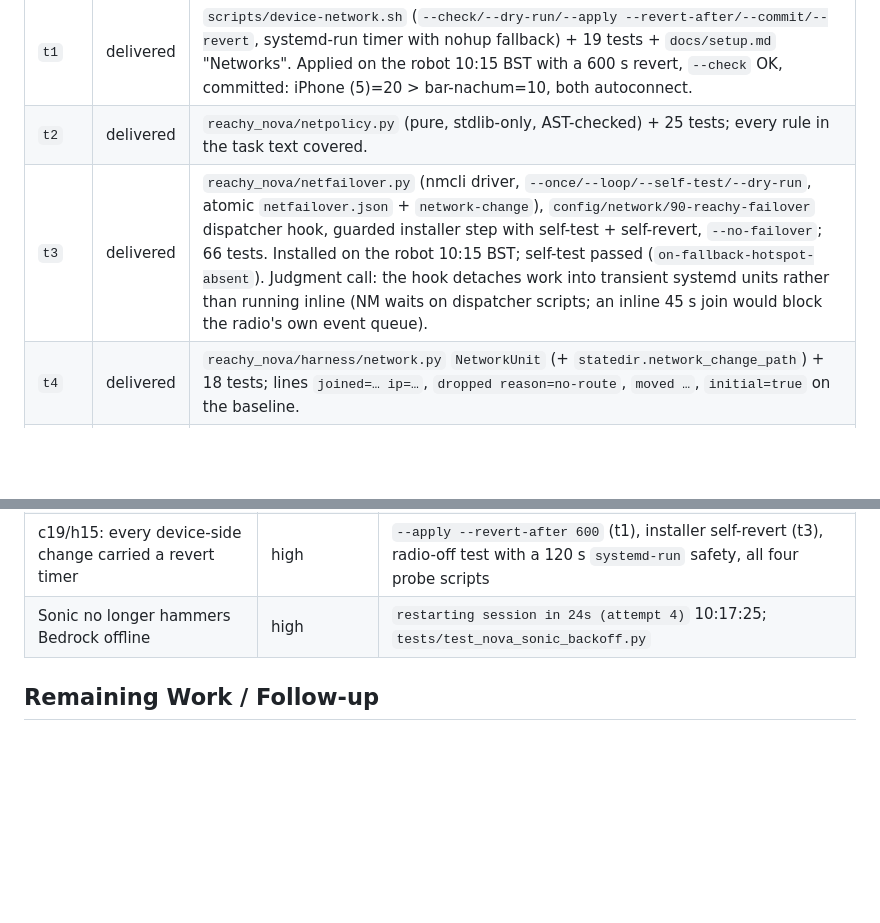
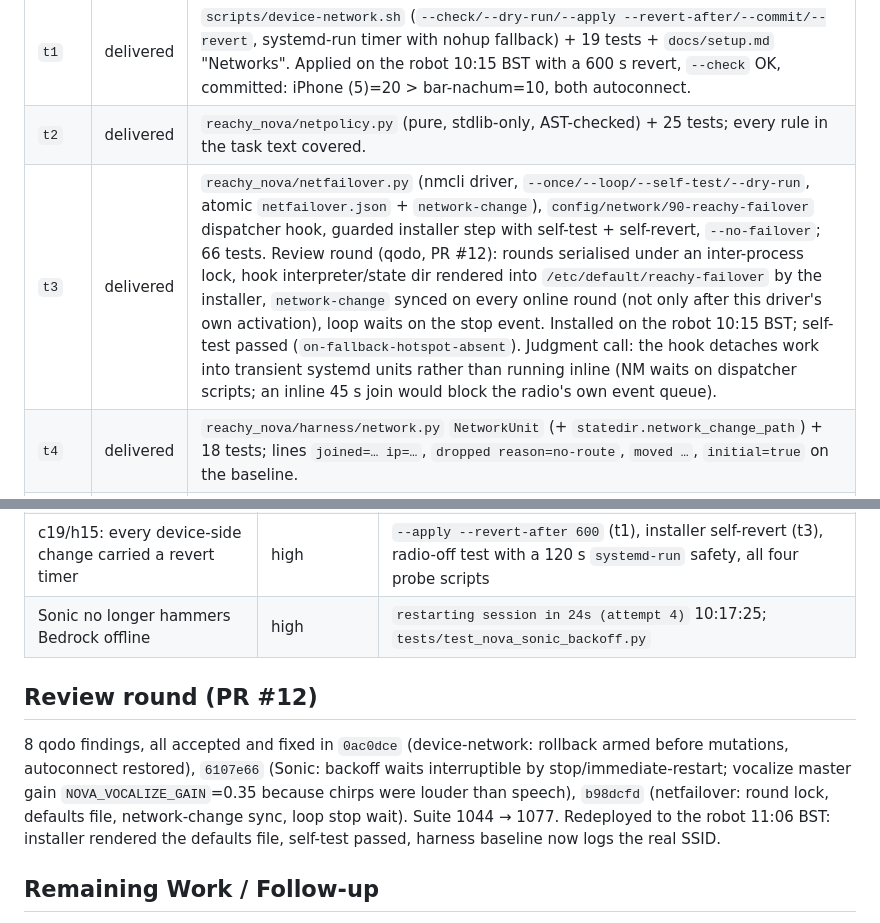
Before and after one commit to OriNachum/reachy-nova, a Markdown page: docs/deliveries/2026-08-26-dual-network-never-downtime.md, 2 parts joined by grey strips. GitHub-like rendering; blank space fills up the shorter version.

Commit message:
delivery: record the PR #12 review round
Co-Authored-By: Claude Fable 5 <noreply@anthropic.com>
Claude-Session: https://claude.ai/code/session_01WgHHAquwboQSVNhkgsftFj

```diff
--- a/docs/deliveries/2026-08-26-dual-network-never-downtime.md
+++ b/docs/deliveries/2026-08-26-dual-network-never-downtime.md
@@ -36,7 +36,7 @@ Quoted verbatim from the `devague summary` skeleton:
 |-----------|--------|----------------------|
 | `t1` | delivered | `scripts/device-network.sh` (`--check/--dry-run/--apply --revert-after/--commit/--revert`, systemd-run timer with nohup fallback) + 19 tests + `docs/setup.md` "Networks". Applied on the robot 10:15 BST with a 600 s revert, `--check` OK, committed: iPhone (5)=20 > bar-nachum=10, both autoconnect. |
 | `t2` | delivered | `reachy_nova/netpolicy.py` (pure, stdlib-only, AST-checked) + 25 tests; every rule in the task text covered. |
-| `t3` | delivered | `reachy_nova/netfailover.py` (nmcli driver, `--once/--loop/--self-test/--dry-run`, atomic `netfailover.json` + `network-change`), `config/network/90-reachy-failover` dispatcher hook, guarded installer step with self-test + self-revert, `--no-failover`; 66 tests. Installed on the robot 10:15 BST; self-test passed (`on-fallback-hotspot-absent`). Judgment call: the hook detaches work into transient systemd units rather than running inline (NM waits on dispatcher scripts; an inline 45 s join would block the radio's own event queue). |
+| `t3` | delivered | `reachy_nova/netfailover.py` (nmcli driver, `--once/--loop/--self-test/--dry-run`, atomic `netfailover.json` + `network-change`), `config/network/90-reachy-failover` dispatcher hook, guarded installer step with self-test + self-revert, `--no-failover`; 66 tests. Review round (qodo, PR #12): rounds serialised under an inter-process lock, hook interpreter/state dir rendered into `/etc/default/reachy-failover` by the installer, `network-change` synced on every online round (not only after this driver's own activation), loop waits on the stop event. Installed on the robot 10:15 BST; self-test passed (`on-fallback-hotspot-absent`). Judgment call: the hook detaches work into transient systemd units rather than running inline (NM waits on dispatcher scripts; an inline 45 s join would block the radio's own event queue). |
 | `t4` | delivered | `reachy_nova/harness/network.py` `NetworkUnit` (+ `statedir.network_change_path`) + 18 tests; lines `joined=… ip=…`, `dropped reason=no-route`, `moved …`, `initial=true` on the baseline. |
 | `t5` | delivered | Degraded Kiro start + watchdog retry (`KiroSessionUnit.request_restart`, `status()["degraded"]`), Sonic `start()` no longer raises, `NetworkReactor` wiring in `build_app()` (baseline observation never restarts), unit-text comment; 37 tests. Live: harness started with the radio off came up with 9 components + `engine live`; Wi-Fi back → Sonic restart requested 1 s after the route, listening 15 s after; Kiro recovered in 5 s. |
 | `t6` | delivered | Tailscale 1.102.3 installed from the vendor repo, `tailscaled` enabled, node `reachy-mini` logged in by Ori; key expiry **disabled by Ori in the admin console (reported done; not re-verified by machine — see claims)**; SSH from spark over the tailnet verified while the robot was on the hotspot; root disk 1.3 G → 1.2 G free; docs/setup.md "tailnet first" + informational installer check. |
@@ -103,6 +103,10 @@ forced-failover probe, not a journal line).
 | c19/h15: every device-side change carried a revert timer | high | `--apply --revert-after 600` (t1), installer self-revert (t3), radio-off test with a 120 s `systemd-run` safety, all four probe scripts |
 | Sonic no longer hammers Bedrock offline | high | `restarting session in 24s (attempt 4)` 10:17:25; `tests/test_nova_sonic_backoff.py` |
 
+## Review round (PR #12)
+
+8 qodo findings, all accepted and fixed in `0ac0dce` (device-network: rollback armed before mutations, autoconnect restored), `6107e66` (Sonic: backoff waits interruptible by stop/immediate-restart; vocalize master gain `NOVA_VOCALIZE_GAIN`=0.35 because chirps were louder than speech), `b98dcfd` (netfailover: round lock, defaults file, network-change sync, loop stop wait). Suite 1044 → 1077. Redeployed to the robot 11:06 BST: installer rendered the defaults file, self-test passed, harness baseline now logs the real SSID.
+
 ## Remaining Work / Follow-up
 
 - Verify key expiry is disabled on the `reachy-mini` node (`tailscale status --json` → `KeyExpiry` absent) — Ori reported it done after the last machine read.
```
